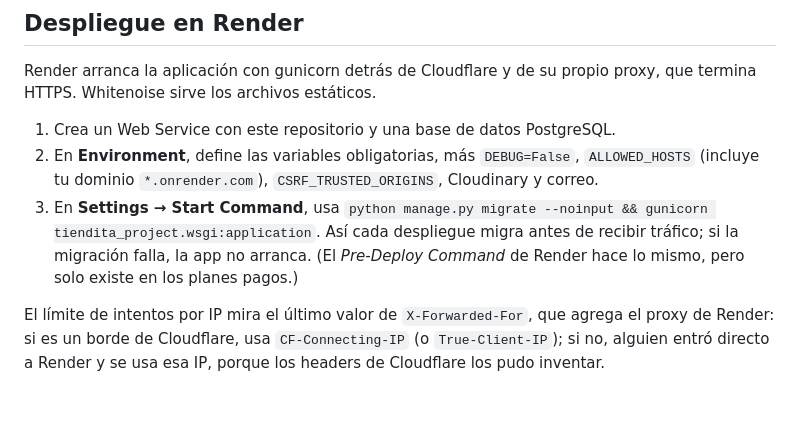
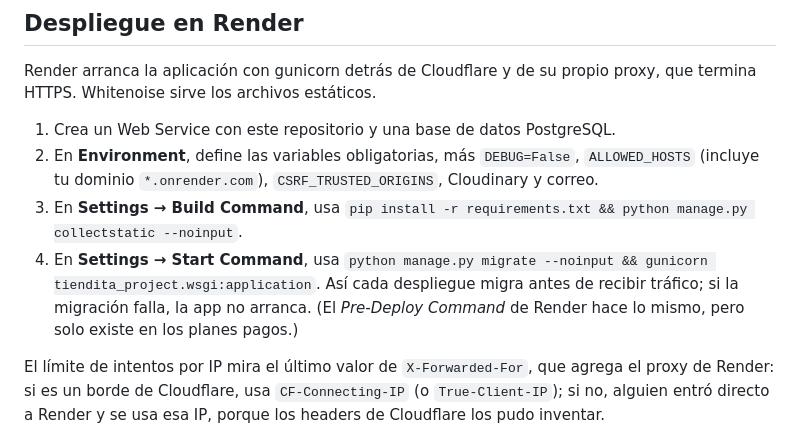
Before and after one commit to surgiSkate11/DanStore, a Markdown page: README.md, the part around the change. Rendered like a GitHub page; blank space fills up the shorter version.

Commit message:
2.20.0 - Cierra el Sprint 0 en el plan y documenta el Build Command de Render

```diff
--- a/README.md
+++ b/README.md
@@ -91,7 +91,8 @@ Render arranca la aplicación con gunicorn detrás de Cloudflare y de su propio
 
 1. Crea un Web Service con este repositorio y una base de datos PostgreSQL.
 2. En **Environment**, define las variables obligatorias, más `DEBUG=False`, `ALLOWED_HOSTS` (incluye tu dominio `*.onrender.com`), `CSRF_TRUSTED_ORIGINS`, Cloudinary y correo.
-3. En **Settings → Start Command**, usa `python manage.py migrate --noinput && gunicorn tiendita_project.wsgi:application`. Así cada despliegue migra antes de recibir tráfico; si la migración falla, la app no arranca. (El *Pre-Deploy Command* de Render hace lo mismo, pero solo existe en los planes pagos.)
+3. En **Settings → Build Command**, usa `pip install -r requirements.txt && python manage.py collectstatic --noinput`.
+4. En **Settings → Start Command**, usa `python manage.py migrate --noinput && gunicorn tiendita_project.wsgi:application`. Así cada despliegue migra antes de recibir tráfico; si la migración falla, la app no arranca. (El *Pre-Deploy Command* de Render hace lo mismo, pero solo existe en los planes pagos.)
 
 El límite de intentos por IP mira el último valor de `X-Forwarded-For`, que agrega el proxy de Render: si es un borde de Cloudflare, usa `CF-Connecting-IP` (o `True-Client-IP`); si no, alguien entró directo a Render y se usa esa IP, porque los headers de Cloudflare los pudo inventar.
 
```
Also changed, not shown: odd/tasks/sprint-0-cimientos.md (+4 -3 lines).
